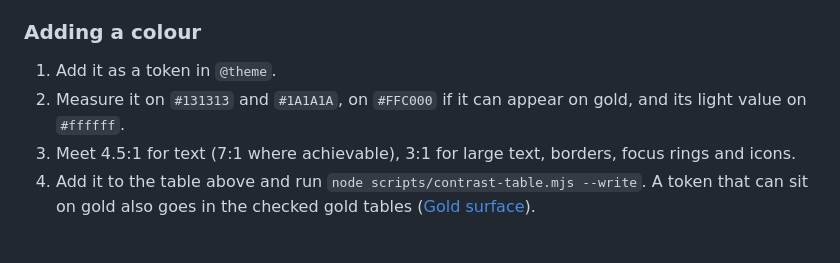
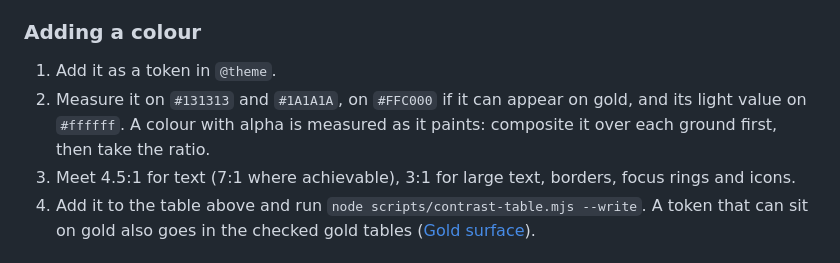
Before and after one commit to sindurigf/astro-cat-portfolio, a Markdown page: docs/STYLEGUIDE.md, the part around the change. Drawn GitHub-style.

Commit message:
docs: Measure a colour with alpha after compositing it over each ground, in STYLEGUIDE.md.

```diff
--- a/docs/STYLEGUIDE.md
+++ b/docs/STYLEGUIDE.md
@@ -118,7 +118,8 @@ The gold-ground set is in [Gold surface](#gold-surface), light values in
 
 1. Add it as a token in `@theme`.
 2. Measure it on `#131313` and `#1A1A1A`, on `#FFC000` if it can appear on
-   gold, and its light value on `#ffffff`.
+   gold, and its light value on `#ffffff`. A colour with alpha is measured as
+   it paints: composite it over each ground first, then take the ratio.
 3. Meet 4.5:1 for text (7:1 where achievable), 3:1 for large text, borders,
    focus rings and icons.
 4. Add it to the table above and run `node scripts/contrast-table.mjs --write`.
```
